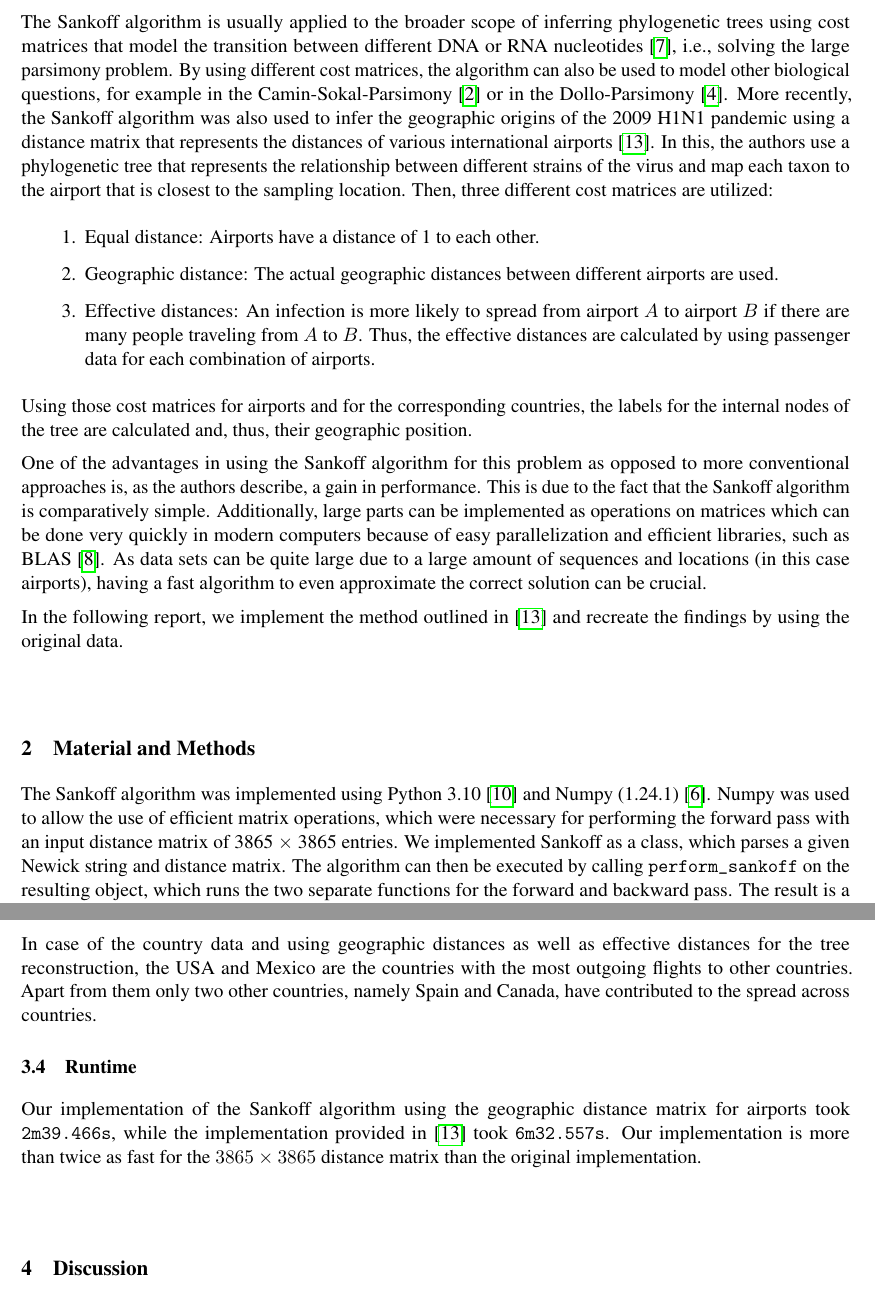
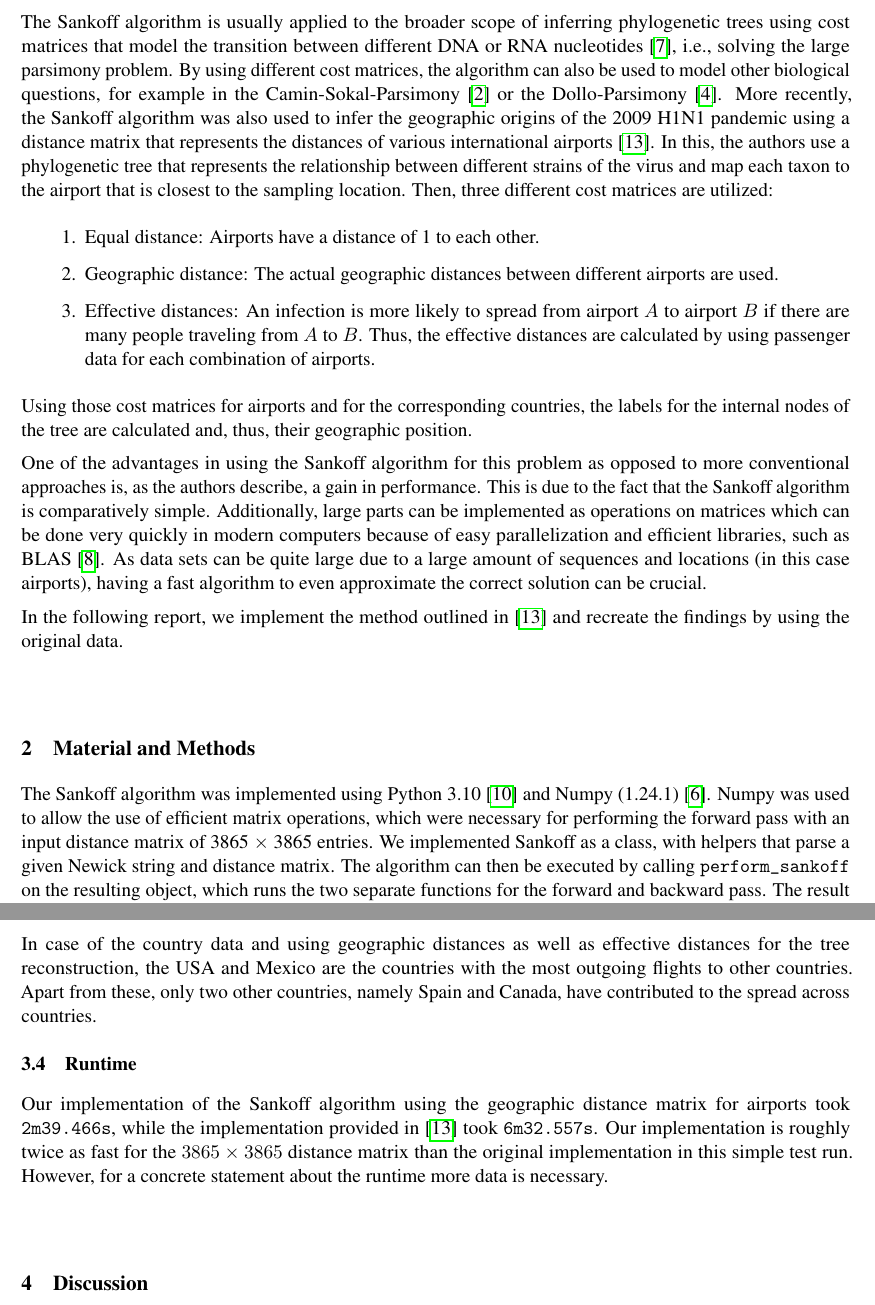
Before and after one commit to jufischi/Group-Project-Sequence, a LaTeX paper (doc/report.tex): two parts of pages 2 and 5 of 9, joined at a grey line, cut so that both start at the same text. Compiled offline with pdfLaTeX.

Commit message:
Fix typo

```diff
--- a/doc/report.tex
+++ b/doc/report.tex
@@ -98,7 +98,7 @@ different DNA or RNA nucleotides
 \cite{jonesIntroductionBioinformaticsAlgorithms2004}, i.e., solving the large
 parsimony problem. By using different cost matrices, the algorithm can also be
 used to model other biological questions, for example in the
-Camin-Sokal-Parsimony \cite{caminMethodDeducingBranching1965} or in the
+Camin-Sokal-Parsimony \cite{caminMethodDeducingBranching1965} or the
 Dollo-Parsimony \cite{farrisPhylogeneticAnalysisDollo2022}. More recently, the
 Sankoff algorithm was also used to infer the geographic origins of the 2009 H1N1
 pandemic using a distance matrix that represents the distances of various
@@ -143,7 +143,7 @@ The Sankoff algorithm was implemented using Python 3.10
 \cite{harrisArrayProgrammingNumPy2020}. Numpy was used to allow the use of
 efficient matrix operations, which were necessary for performing the forward
 pass with an input distance matrix of 3865 $\times$ 3865 entries. We implemented
-Sankoff as a class, which parses a given Newick string and distance matrix. The
+Sankoff as a class, with helpers that parse a given Newick string and distance matrix. The
 algorithm can then be executed by calling \texttt{perform\_sankoff} on the
 resulting object, which runs the two separate functions for the forward and
 backward pass. The result is a \texttt{Node} object, which represents a whole
@@ -290,7 +290,7 @@ airport & no. of outgoing flights \\
 
 In case of the country data and using geographic distances as well as effective
 distances for the tree reconstruction, the USA and Mexico are the countries with
-the most outgoing flights to other countries. Apart from them only two other
+the most outgoing flights to other countries. Apart from these, only two other
 countries, namely Spain and Canada, have contributed to the spread across
 countries.
 
@@ -298,8 +298,9 @@ countries.
 Our implementation of the Sankoff algorithm using the geographic distance matrix
 for airports took \texttt{2m39.466s}, while the implementation provided in
 \cite{reimeringPhylogeographicReconstructionUsing2020} took \texttt{6m32.557s}.
-Our implementation is more than twice as fast for the $3865 \times 3865$
-distance matrix than the original implementation.
+Our implementation is roughly twice as fast for the $3865 \times 3865$
+distance matrix than the original implementation in this simple test run.
+However, for a concrete statement about the runtime more data is necessary.
 
 \ \\
 \section{Discussion}
```
Also changed, not shown: doc/report.tex (2 more changed lines).
